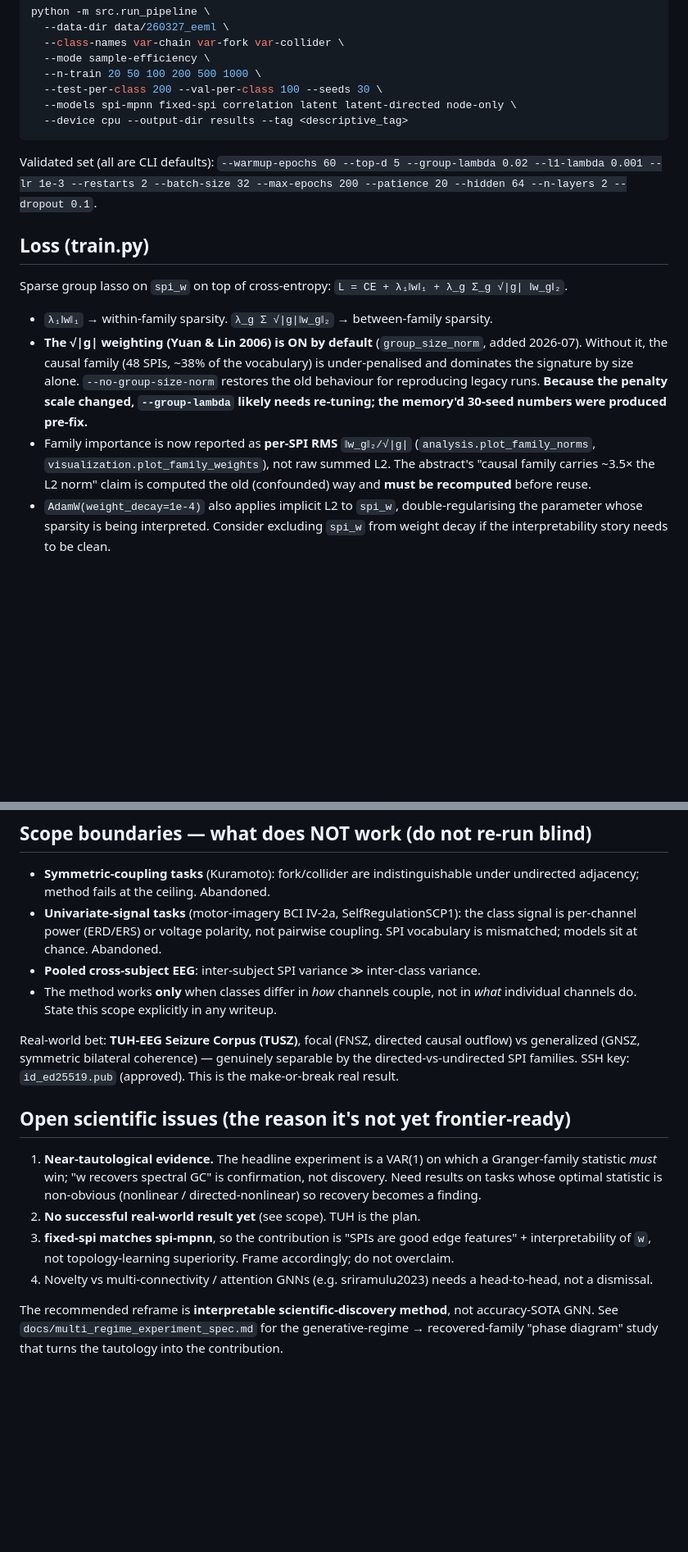
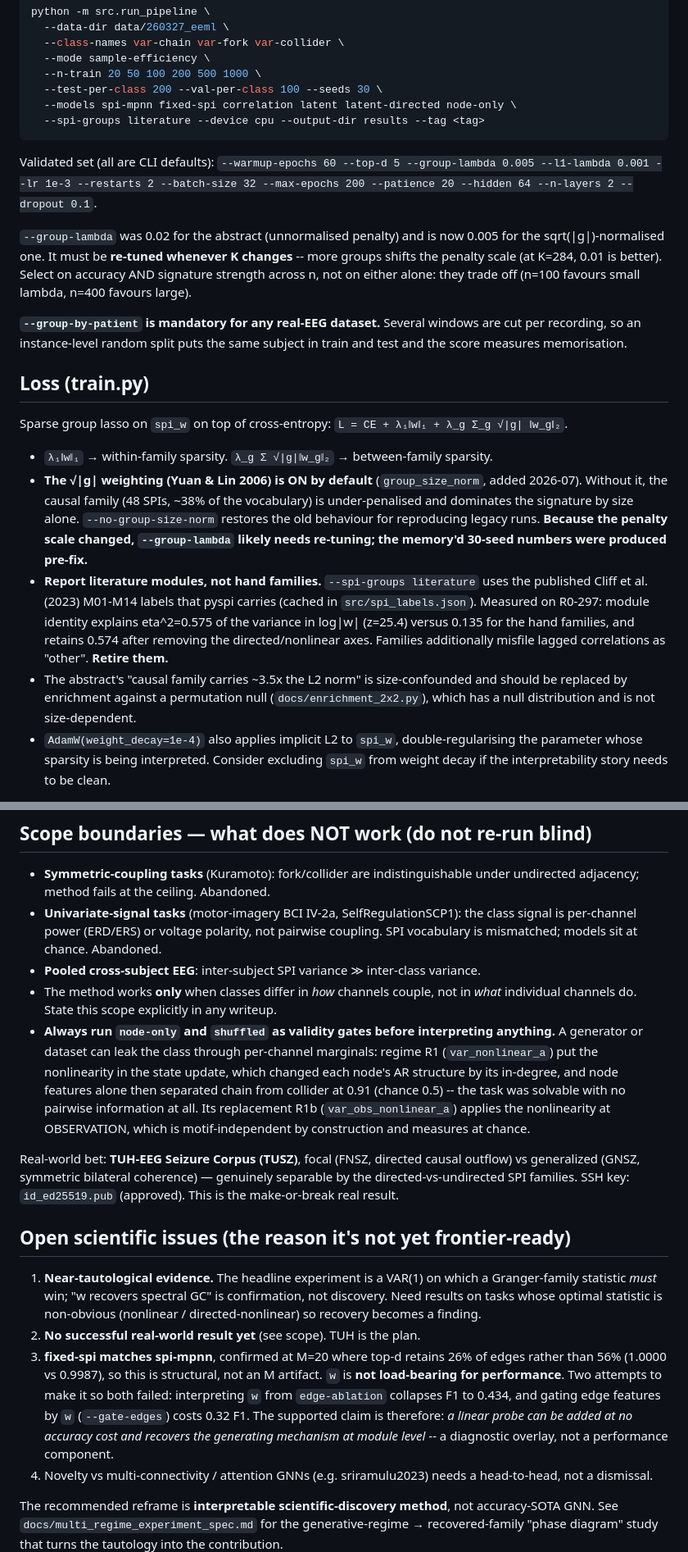
Before and after one commit to willedibam/eeml-2026-application, a Markdown page: CLAUDE.md, 2 parts joined by grey strips. Shown at 82% size. Drawn GitHub-style; blank space fills up the shorter version.

Commit message:
Update CLAUDE.md: defaults, grouping, validity gates, revised claim
Brings the guidance in line with what has been measured:

- group-lambda default 0.02 -> 0.005, with a note that it must be re-tuned
  whenever K changes and selected on accuracy AND signature across n (they
  trade off: n=100 favours small lambda, n=400 large).
- --group-by-patient flagged as mandatory for real EEG.
- Report literature modules, not hand families: modules explain eta^2=0.575 of
  log|w| variance (z=25.4) vs 0.135, and families misfile lagged correlations.
  The "3.5x L2" claim is size-confounded; use enrichment with a permutation
  null instead.
- Scope now records the marginal-leak failure mode and mandates node-only /
  shuffled as gates, with the R1 confound as the worked example.
- Open issue 3 revised: fixed-spi ties at M=20 too, so it is structural; both
  attempts to make w load-bearing failed; the supported claim is a diagnostic
  overlay rather than a performance component.

Co-Authored-By: Claude Fable 5 <noreply@anthropic.com>

````diff
--- a/CLAUDE.md
+++ b/CLAUDE.md
@@ -71,12 +71,22 @@ python -m src.run_pipeline \
   --n-train 20 50 100 200 500 1000 \
   --test-per-class 200 --val-per-class 100 --seeds 30 \
   --models spi-mpnn fixed-spi correlation latent latent-directed node-only \
-  --device cpu --output-dir results --tag <descriptive_tag>
+  --spi-groups literature --device cpu --output-dir results --tag <tag>
 ```
 
 Validated set (all are CLI defaults): `--warmup-epochs 60 --top-d 5
---group-lambda 0.02 --l1-lambda 0.001 --lr 1e-3 --restarts 2 --batch-size 32
+--group-lambda 0.005 --l1-lambda 0.001 --lr 1e-3 --restarts 2 --batch-size 32
 --max-epochs 200 --patience 20 --hidden 64 --n-layers 2 --dropout 0.1`.
+
+`--group-lambda` was 0.02 for the abstract (unnormalised penalty) and is now
+0.005 for the sqrt(|g|)-normalised one. It must be **re-tuned whenever K
+changes** -- more groups shifts the penalty scale (at K=284, 0.01 is better).
+Select on accuracy AND signature strength across n, not on either alone: they
+trade off (n=100 favours small lambda, n=400 favours large).
+
+**`--group-by-patient` is mandatory for any real-EEG dataset.** Several windows
+are cut per recording, so an instance-level random split puts the same subject
+in train and test and the score measures memorisation.
 
 ## Loss (train.py)
 
@@ -89,10 +99,16 @@ Sparse group lasso on `spi_w` on top of cross-entropy:
   restores the old behaviour for reproducing legacy runs. **Because the penalty
   scale changed, `--group-lambda` likely needs re-tuning; the memory'd 30-seed
   numbers were produced pre-fix.**
-- Family importance is now reported as **per-SPI RMS** `‖w_g‖₂/√|g|`
-  (`analysis.plot_family_norms`, `visualization.plot_family_weights`), not raw
-  summed L2. The abstract's "causal family carries ~3.5× the L2 norm" claim is
-  computed the old (confounded) way and **must be recomputed** before reuse.
+- **Report literature modules, not hand families.** `--spi-groups literature`
+  uses the published Cliff et al. (2023) M01-M14 labels that pyspi carries
+  (cached in `src/spi_labels.json`). Measured on R0-297: module identity
+  explains eta^2=0.575 of the variance in log|w| (z=25.4) versus 0.135 for the
+  hand families, and retains 0.574 after removing the directed/nonlinear axes.
+  Families additionally misfile lagged correlations as "other". **Retire them.**
+- The abstract's "causal family carries ~3.5x the L2 norm" is size-confounded
+  and should be replaced by enrichment against a permutation null
+  (`docs/enrichment_2x2.py`), which has a null distribution and is not
+  size-dependent.
 - `AdamW(weight_decay=1e-4)` also applies implicit L2 to `spi_w`, double-regularising
   the parameter whose sparsity is being interpreted. Consider excluding `spi_w`
   from weight decay if the interpretability story needs to be clean.
@@ -107,6 +123,14 @@ Sparse group lasso on `spi_w` on top of cross-entropy:
 - **Pooled cross-subject EEG**: inter-subject SPI variance ≫ inter-class variance.
 - The method works **only** when classes differ in *how* channels couple, not in
   *what* individual channels do. State this scope explicitly in any writeup.
+- **Always run `node-only` and `shuffled` as validity gates before interpreting
+  anything.** A generator or dataset can leak the class through per-channel
+  marginals: regime R1 (`var_nonlinear_a`) put the nonlinearity in the state
+  update, which changed each node's AR structure by its in-degree, and node
+  features alone then separated chain from collider at 0.91 (chance 0.5) --
+  the task was solvable with no pairwise information at all. Its replacement
+  R1b (`var_obs_nonlinear_a`) applies the nonlinearity at OBSERVATION, which is
+  motif-independent by construction and measures at chance.
 
 Real-world bet: **TUH-EEG Seizure Corpus (TUSZ)**, focal (FNSZ, directed causal
 outflow) vs generalized (GNSZ, symmetric bilateral coherence) — genuinely
@@ -120,9 +144,14 @@ separable by the directed-vs-undirected SPI families. SSH key: `id_ed25519.pub`
    not discovery. Need results on tasks whose optimal statistic is non-obvious
    (nonlinear / directed-nonlinear) so recovery becomes a finding.
 2. **No successful real-world result yet** (see scope). TUH is the plan.
-3. **fixed-spi matches spi-mpnn**, so the contribution is "SPIs are good edge
-   features" + interpretability of `w`, not topology-learning superiority. Frame
-   accordingly; do not overclaim.
+3. **fixed-spi matches spi-mpnn**, confirmed at M=20 where top-d retains 26% of
+   edges rather than 56% (1.0000 vs 0.9987), so this is structural, not an M
+   artifact. `w` is **not load-bearing for performance**. Two attempts to make
+   it so both failed: interpreting `w` from `edge-ablation` collapses F1 to
+   0.434, and gating edge features by `w` (`--gate-edges`) costs 0.32 F1. The
+   supported claim is therefore: *a linear probe can be added at no accuracy
+   cost and recovers the generating mechanism at module level* -- a diagnostic
+   overlay, not a performance component.
 4. Novelty vs multi-connectivity / attention GNNs (e.g. sriramulu2023) needs a
    head-to-head, not a dismissal.
 
````
